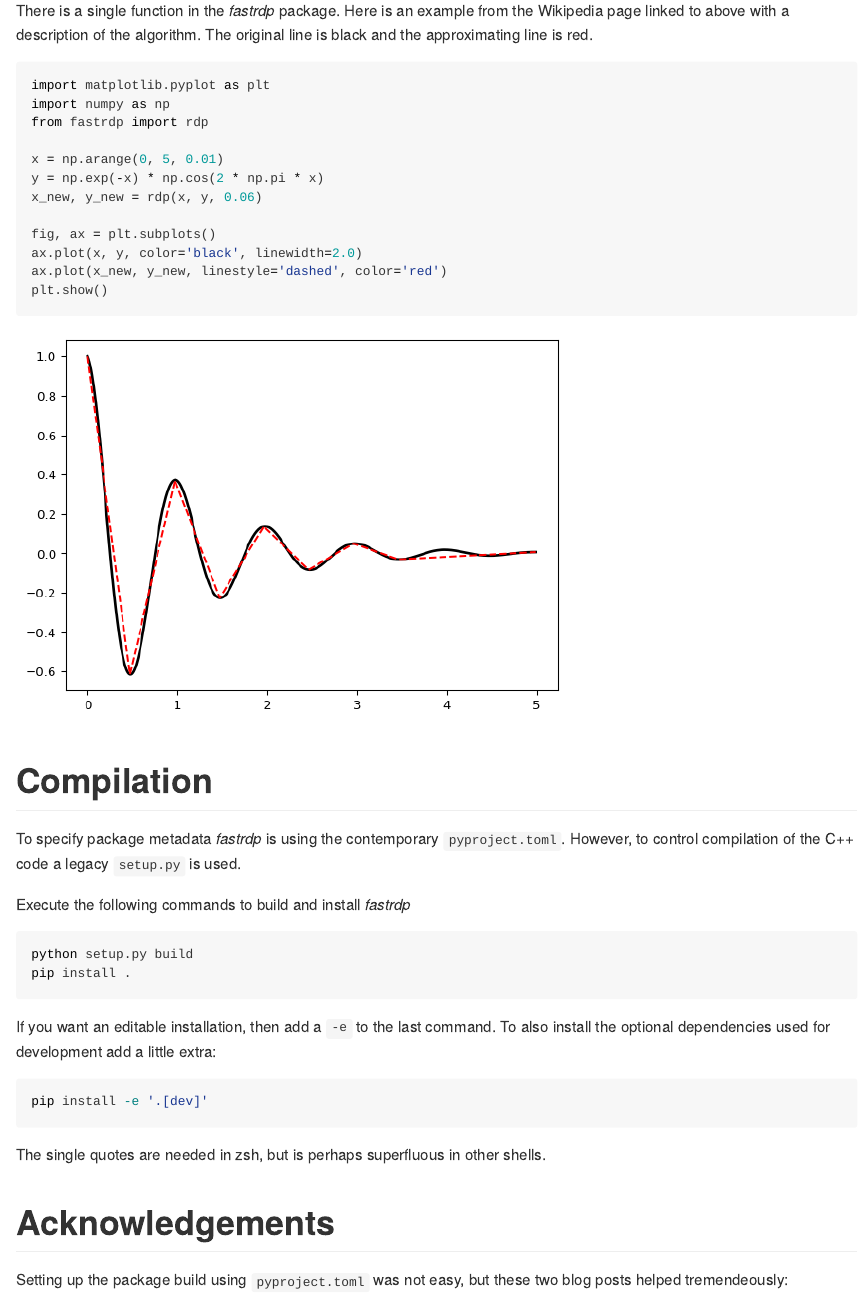
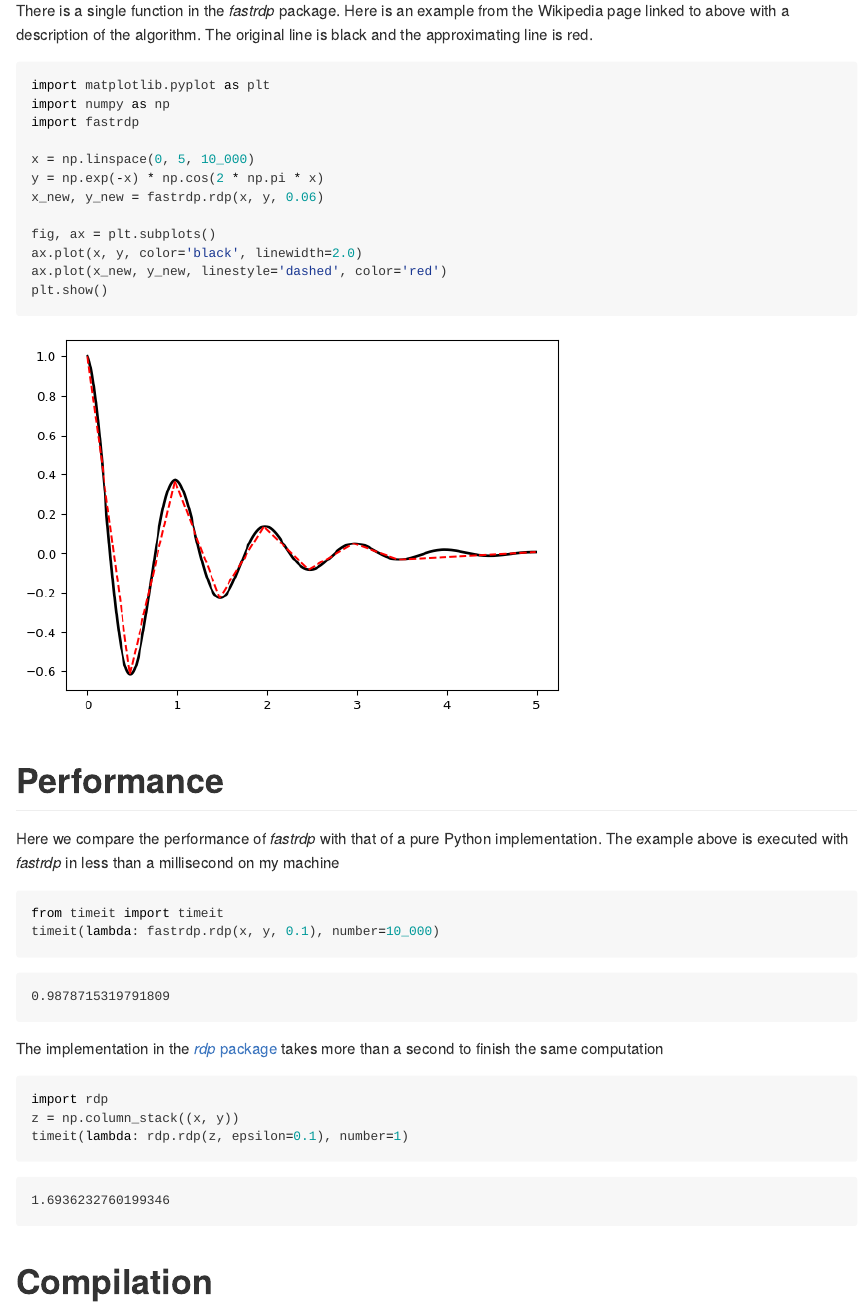
Before and after one commit to robertdj/fastrdp, a Quarto document (README.qmd): the page in a window 1100 px wide, from 270 px down. The pictures show the output file README.md that the author committed with the source, drawn offline in the style of GitHub.

Commit message:
📝 Include performance comparison

````diff
--- a/README.qmd
+++ b/README.qmd
@@ -17,16 +17,35 @@ The original line is black and the approximating line is red.
 ```{python example}
 import matplotlib.pyplot as plt
 import numpy as np
-from fastrdp import rdp
+import fastrdp
 
-x = np.arange(0, 5, 0.01)
+x = np.linspace(0, 5, 10_000)
 y = np.exp(-x) * np.cos(2 * np.pi * x)
-x_new, y_new = rdp(x, y, 0.06)
+x_new, y_new = fastrdp.rdp(x, y, 0.06)
 
 fig, ax = plt.subplots()
 ax.plot(x, y, color='black', linewidth=2.0)
 ax.plot(x_new, y_new, linestyle='dashed', color='red')
 plt.show()
+```
+
+
+# Performance
+
+Here we compare the performance of *fastrdp* with that of a pure Python implementation.
+The example above is executed with *fastrdp* in less than a millisecond on my machine
+
+```{python performance_fastrdp}
+from timeit import timeit
+timeit(lambda: fastrdp.rdp(x, y, 0.1), number=10_000)
+```
+
+The implementation in the [*rdp* package](https://pypi.org/project/rdp) takes more than a second to finish the same computation
+
+```{python performance_rdp}
+import rdp
+z = np.column_stack((x, y))
+timeit(lambda: rdp.rdp(z, epsilon=0.1), number=1)
 ```
 
 
````
Also changed, not shown: README.md.
